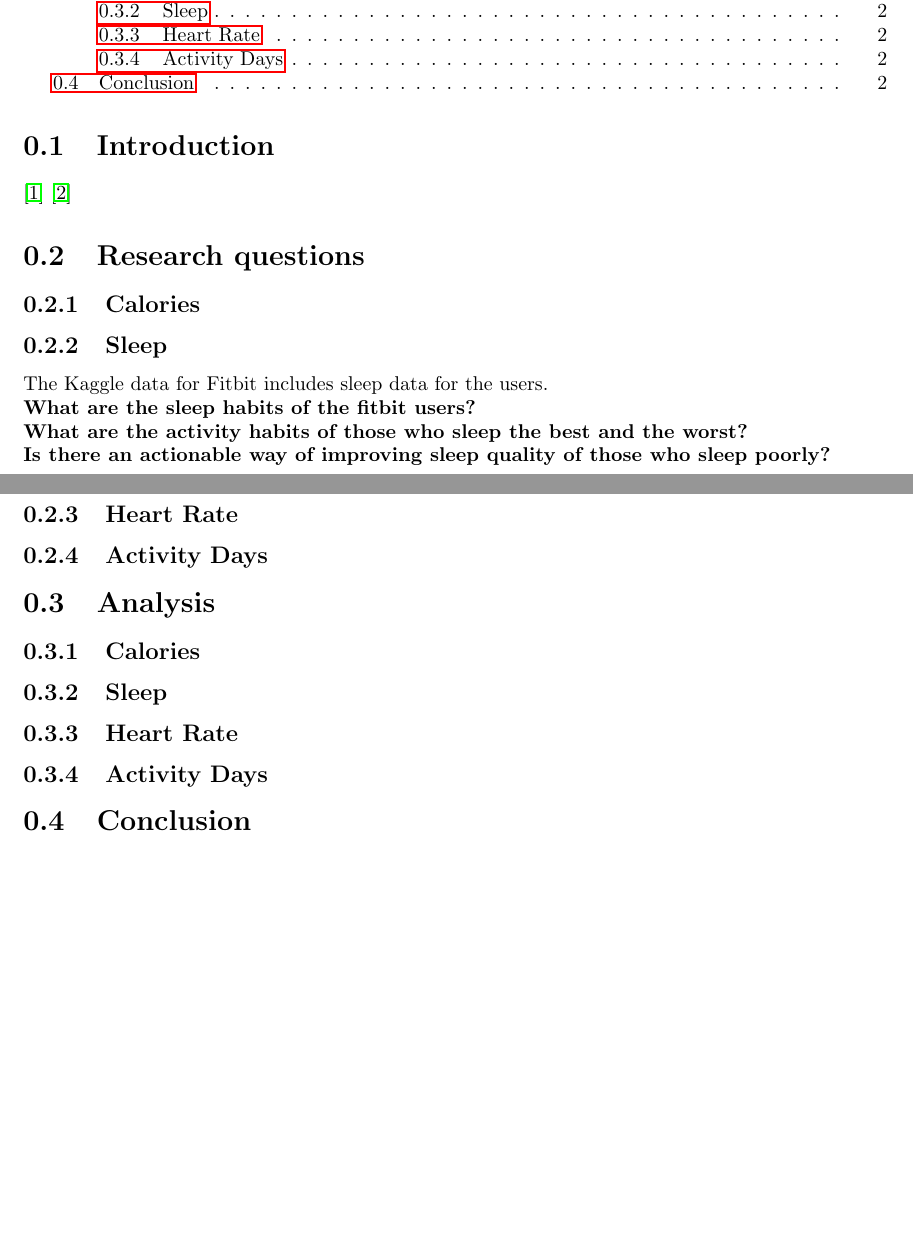
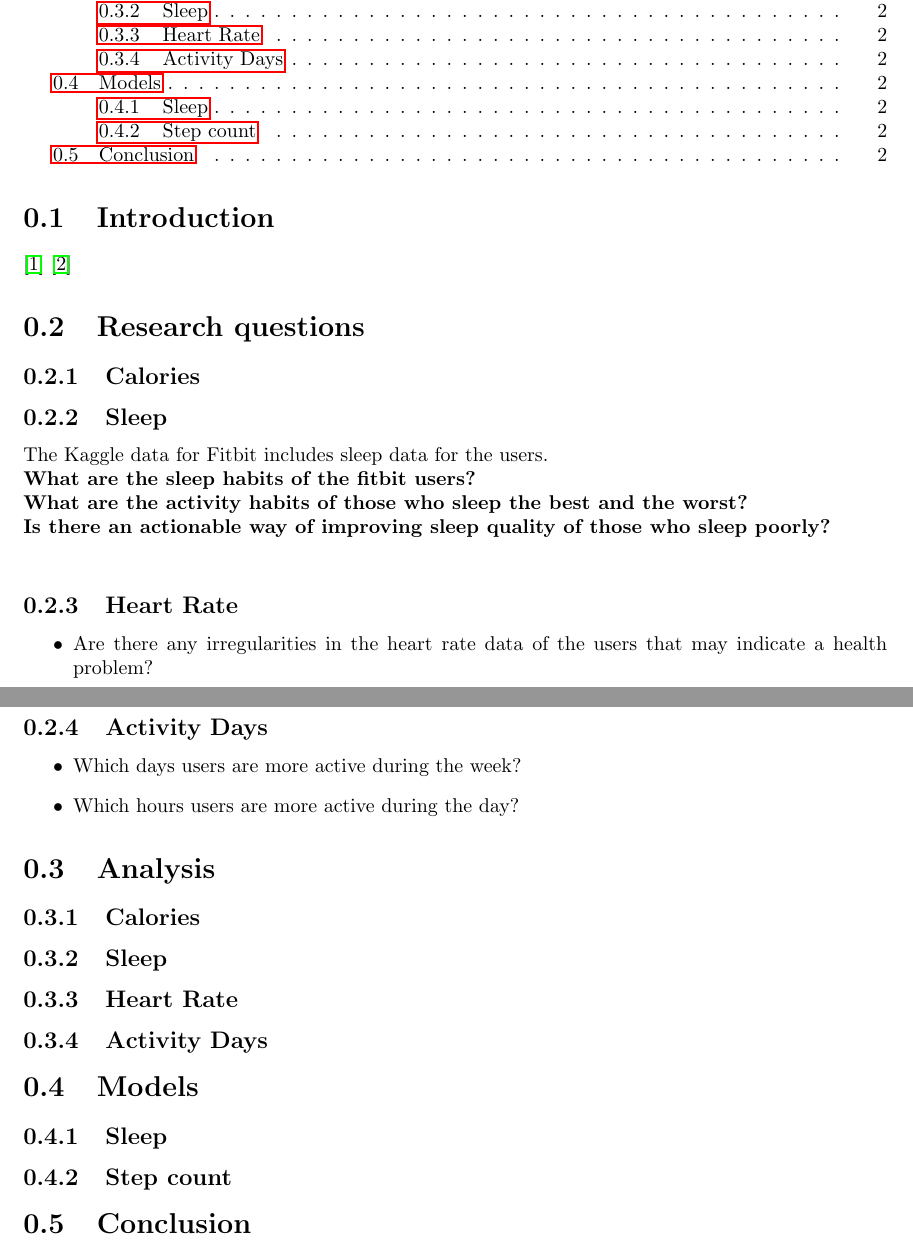
Before and after one commit to onderakacik/FitbitAnalysis, a LaTeX document (report/group22_fitbit.tex): two parts of pages 2 and 3 of 4, joined at a grey line, cut so that both start at the same text, the shorter picture padded with empty space. Compiled offline with pdfLaTeX.

Commit message:
Updates from Overleaf

```diff
--- a/report/group22_fitbit.tex
+++ b/report/group22_fitbit.tex
@@ -19,7 +19,7 @@ Fitibt Analysis Report}
   \texttt{2755457}
   \and
   Akaçık, Onder\\
-  \texttt{Student number}
+  \texttt{2757404}
   \and
   Giaj Levra, Federico\\
   \texttt{2674188}
@@ -33,7 +33,7 @@ Fitibt Analysis Report}
 \tableofcontents
 \section{Introduction}
 \cite{og_data} % original dataset
-\cite{kg_data} % laggle dataset
+\cite{kg_data} % kaggle dataset
 \section{Research questions}
 \subsection{Calories}
 \subsection{Sleep}
@@ -41,14 +41,27 @@ The Kaggle data for Fitbit includes sleep data for the users. \\
 \textbf{What are the sleep habits of the fitbit users?} \\
 \textbf{What are the activity habits of those who sleep the best and the worst?} \\
 \textbf{Is there an actionable way of improving sleep quality of those who sleep poorly?} \\
+
 \subsection{Heart Rate}
+\begin{itemize}
+\item Are there any irregularities in the heart rate data of the users that may indicate a health problem?
+\end{itemize}
+
 \subsection{Activity Days}
+\begin{itemize}
+\item Which days users are more active during the week?
+\item Which hours users are more active during the day?
+\end{itemize}
 
 \section{Analysis}
 \subsection{Calories}
 \subsection{Sleep}
 \subsection{Heart Rate}
 \subsection{Activity Days}
+
+\section{Models}
+\subsection{Sleep}
+\subsection{Step count}
 
 \section{Conclusion}
 
```
Also changed, not shown: report/img/active_time_of_Day.png (added), report/img/avg_heart_rate_date.png (added), report/img/avg_heart_rate_date40.png.png (added), report/img/avg_heart_rate_date40user.png.png (added), report/img/avg_heart_rate_hours.png (added), report/img/avg_heart_rate_weekday.png (added), report/img/calories_hour.png (added), report/img/correlation.png (added), report/img/day_of_week_calories.png (added), report/img/day_of_week_distance.png (added), report/img/linear_regression_model.png (added), report/img/random_forest_regression_model.png (added), report/img/ridge_regression_model.png (added).
